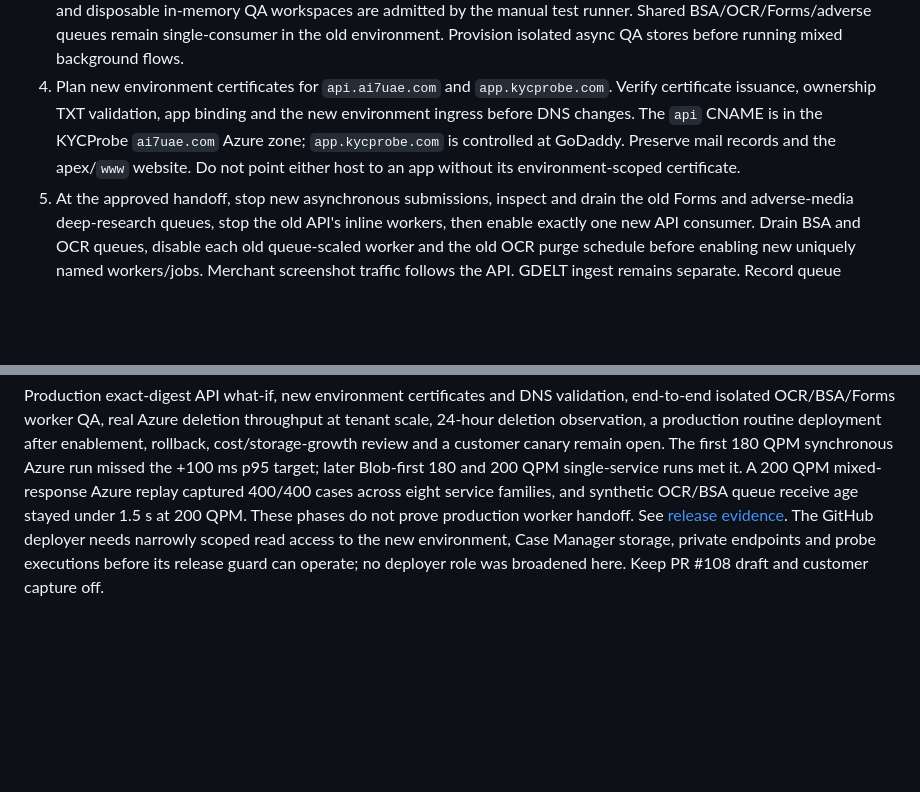
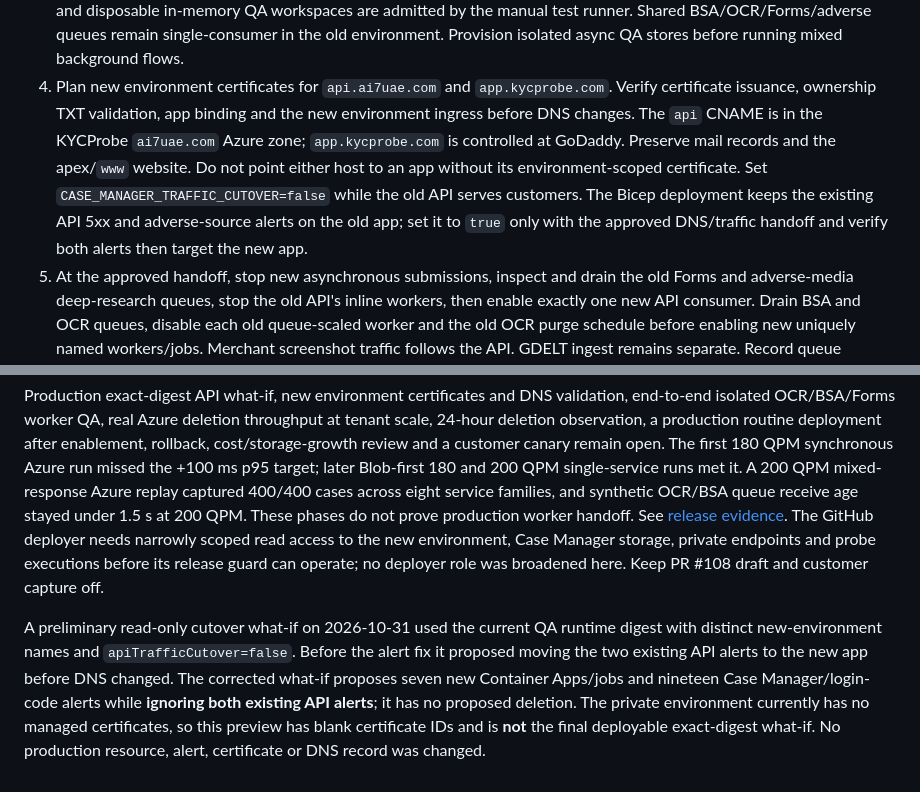
Before and after one commit to WaterlemonAI/verification, a Markdown page: docs/case-manager-private-network.md, 2 parts joined by grey strips. GitHub-like rendering; blank space fills up the shorter version.

Commit message:
Record guarded cutover preview and scale limits

```diff
--- a/docs/case-manager-private-network.md
+++ b/docs/case-manager-private-network.md
@@ -46,6 +46,7 @@ Reserved distinct cutover names are `ca-ai7uae-api-private-qa`, `ca-ai7uae-ms-qa
 2. Re-run the manual private path probe after any network, storage or identity change. Retain its execution ID, digest, end time and sanitized log. A health endpoint or ARM property alone is insufficient.
 3. Keep the named API/screenshot resources in `parallelDeployment=true` with internal ingress. Only synthetic subjects and disposable in-memory QA workspaces are admitted by the manual test runner. Shared BSA/OCR/Forms/adverse queues remain single-consumer in the old environment. Provision isolated async QA stores before running mixed background flows.
 4. Plan new environment certificates for `api.ai7uae.com` and `app.kycprobe.com`. Verify certificate issuance, ownership TXT validation, app binding and the new environment ingress before DNS changes. The `api` CNAME is in the KYCProbe `ai7uae.com` Azure zone; `app.kycprobe.com` is controlled at GoDaddy. Preserve mail records and the apex/`www` website. Do not point either host to an app without its environment-scoped certificate.
+   Set `CASE_MANAGER_TRAFFIC_CUTOVER=false` while the old API serves customers. The Bicep deployment keeps the existing API 5xx and adverse-source alerts on the old app; set it to `true` only with the approved DNS/traffic handoff and verify both alerts then target the new app.
 5. At the approved handoff, stop new asynchronous submissions, inspect and drain the old Forms and adverse-media deep-research queues, stop the old API's inline workers, then enable exactly one new API consumer. Drain BSA and OCR queues, disable each old queue-scaled worker and the old OCR purge schedule before enabling new uniquely named workers/jobs. Merchant screenshot traffic follows the API. GDELT ingest remains separate. Record queue depths, job revisions, callback state and the single active consumer for each queue.
 6. Use the exact image digest and new environment certificates in the API what-if. Review all proposed updates/deletes. Run authenticated private-runtime QA with isolated async stores, one disposable workspace, exact artifacts, all service results, 200 QPM mixed load, deletion lag and rollback **before** DNS/traffic promotion. Keep the public API contract, billing and source stores unchanged. The DNS change needs its own approval after these gates pass.
 
@@ -54,3 +55,5 @@ Before real cases exist, routing back to the old environment is possible after d
 ## Open release gates
 
 Production exact-digest API what-if, new environment certificates and DNS validation, end-to-end isolated OCR/BSA/Forms worker QA, real Azure deletion throughput at tenant scale, 24-hour deletion observation, a production routine deployment after enablement, rollback, cost/storage-growth review and a customer canary remain open. The first 180 QPM synchronous Azure run missed the +100 ms p95 target; later Blob-first 180 and 200 QPM single-service runs met it. A 200 QPM mixed-response Azure replay captured 400/400 cases across eight service families, and synthetic OCR/BSA queue receive age stayed under 1.5 s at 200 QPM. These phases do not prove production worker handoff. See [release evidence](case-manager-release.md). The GitHub deployer needs narrowly scoped read access to the new environment, Case Manager storage, private endpoints and probe executions before its release guard can operate; no deployer role was broadened here. Keep PR #108 draft and customer capture off.
+
+A preliminary read-only cutover what-if on 2026-10-31 used the current QA runtime digest with distinct new-environment names and `apiTrafficCutover=false`. Before the alert fix it proposed moving the two existing API alerts to the new app before DNS changed. The corrected what-if proposes seven new Container Apps/jobs and nineteen Case Manager/login-code alerts while **ignoring both existing API alerts**; it has no proposed deletion. The private environment currently has no managed certificates, so this preview has blank certificate IDs and is **not** the final deployable exact-digest what-if. No production resource, alert, certificate or DNS record was changed.
```
Also changed, not shown: docs/case-manager-release.md (+1 -1 lines).
